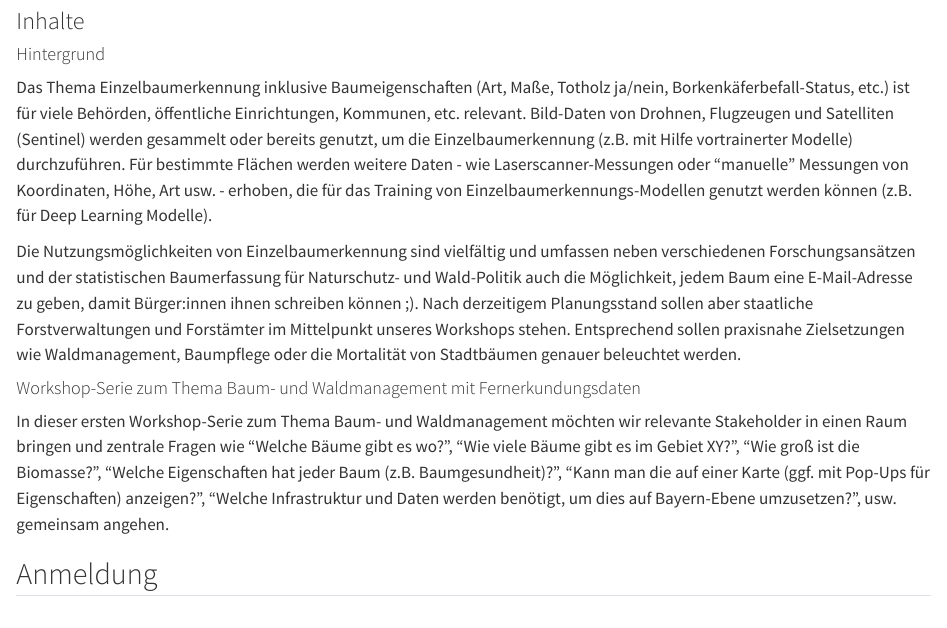
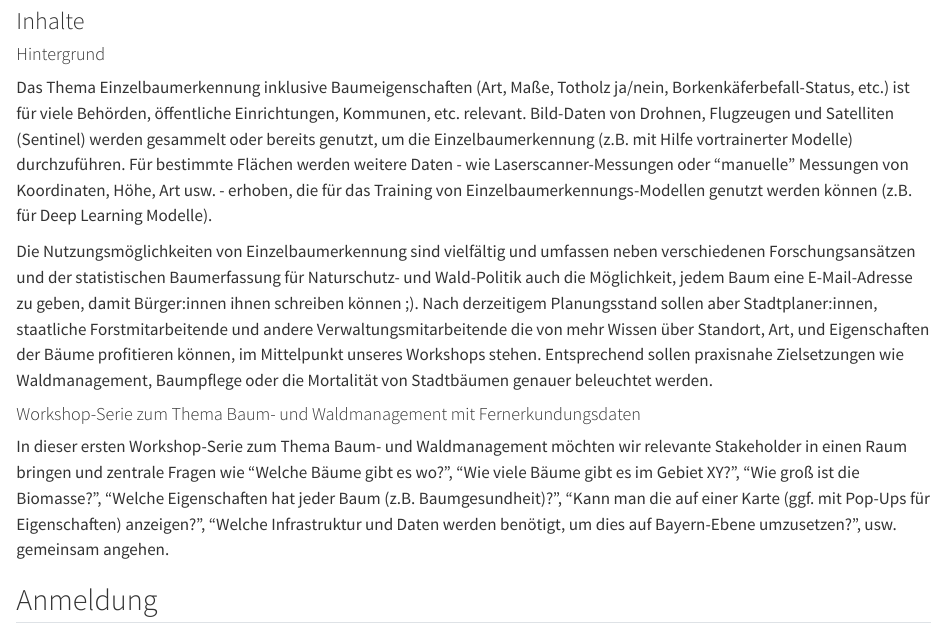
Before and after one commit to ada-bayern/website, a Quarto document (WS4.qmd): the page in a window 1100 px wide, from 700 px down. Rendered offline with R 4.5, knitr and Pandoc in place of Quarto, with nearby package versions.

Commit message:
Zielgruppe auf Stadt anpassen

```diff
--- a/WS4.qmd
+++ b/WS4.qmd
@@ -31,7 +31,7 @@ Diese Workshop-Serie ist derzeit in Planung. Daher können sich die Details noch
 Das Thema Einzelbaumerkennung inklusive Baumeigenschaften (Art, Maße, Totholz ja/nein, Borkenkäferbefall-Status, etc.) ist für viele Behörden, öffentliche Einrichtungen, Kommunen, etc. relevant.
 Bild-Daten von Drohnen, Flugzeugen und Satelliten (Sentinel) werden gesammelt oder bereits genutzt, um die Einzelbaumerkennung (z.B. mit Hilfe vortrainerter Modelle) durchzuführen. Für bestimmte Flächen werden weitere Daten - wie Laserscanner-Messungen oder “manuelle” Messungen von Koordinaten, Höhe, Art usw. - erhoben, die für das Training von Einzelbaumerkennungs-Modellen genutzt werden können (z.B. für Deep Learning Modelle).
 
-Die Nutzungsmöglichkeiten von Einzelbaumerkennung sind vielfältig und umfassen neben verschiedenen Forschungsansätzen und der statistischen Baumerfassung für Naturschutz- und Wald-Politik auch die Möglichkeit, jedem Baum eine E-Mail-Adresse zu geben, damit Bürger:innen ihnen schreiben können ;). Nach derzeitigem Planungsstand sollen aber staatliche Forstverwaltungen und Forstämter im Mittelpunkt unseres Workshops stehen. Entsprechend sollen praxisnahe Zielsetzungen wie Waldmanagement, Baumpflege oder die Mortalität von Stadtbäumen genauer beleuchtet werden.
+Die Nutzungsmöglichkeiten von Einzelbaumerkennung sind vielfältig und umfassen neben verschiedenen Forschungsansätzen und der statistischen Baumerfassung für Naturschutz- und Wald-Politik auch die Möglichkeit, jedem Baum eine E-Mail-Adresse zu geben, damit Bürger:innen ihnen schreiben können ;). Nach derzeitigem Planungsstand sollen aber Stadtplaner:innen, staatliche Forstmitarbeitende und andere Verwaltungsmitarbeitende die von mehr Wissen über Standort, Art, und Eigenschaften der Bäume profitieren können, im Mittelpunkt unseres Workshops stehen. Entsprechend sollen praxisnahe Zielsetzungen wie Waldmanagement, Baumpflege oder die Mortalität von Stadtbäumen genauer beleuchtet werden.
 
 
 #### Workshop-Serie zum Thema Baum- und Waldmanagement mit Fernerkundungsdaten
```
